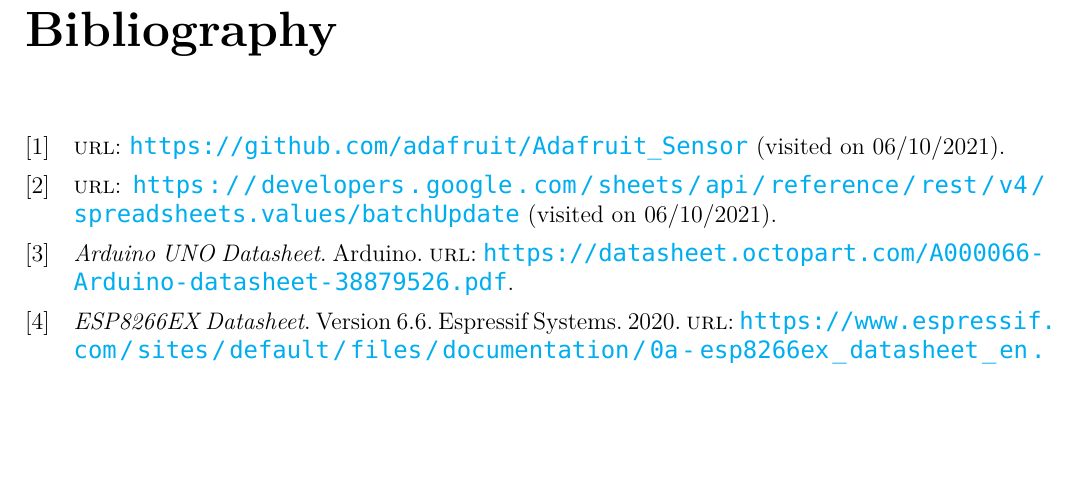
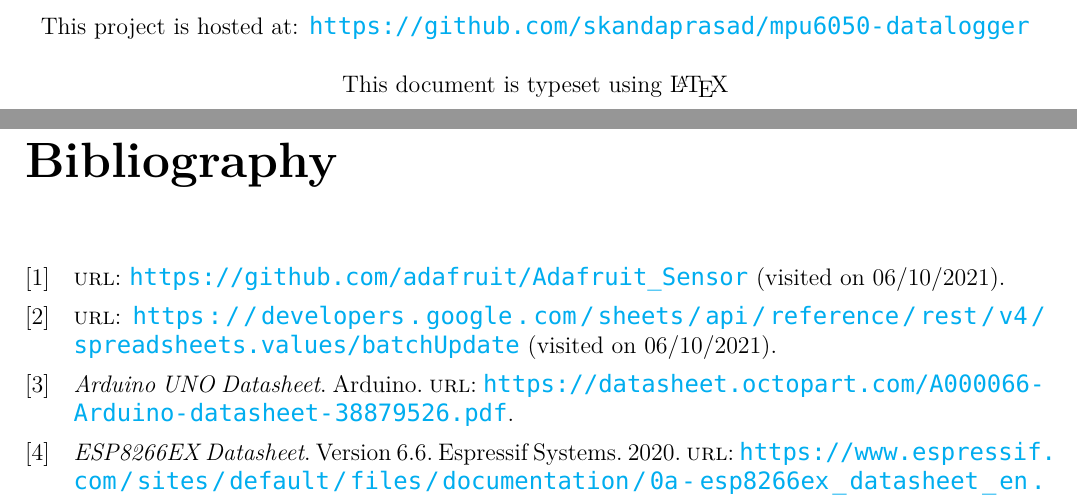
Before and after one commit to skandaprasad/mpu6050-datalogger, a LaTeX thesis (docs/report/main.tex, which reads docs/report/conclusion.tex): part of page 19 of 19 before the commit and two parts of pages 18 and 19 of 19 after it, the two joined at a grey line, cut at the place of the change, the shorter picture padded with empty space. Compiled offline with XeLaTeX; a missing font is replaced by an installed copy or a similar font.

Commit message:
add GitHub link to report

```diff
--- a/docs/report/conclusion.tex
+++ b/docs/report/conclusion.tex
@@ -30,4 +30,15 @@
     \item Perform a more thorough analysis of the data and provide greater
         insights and diagnostics to the user.
 \end{itemize}
+\vspace{2cm}
+
+\hrule
+\vspace{2cm}
+
+\centering
+This project is hosted at: \url{https://github.com/skandaprasad/mpu6050-datalogger}
+\\
+\vspace{0.5cm}
+This document is typeset using \LaTeX
+
 \end{document}
```
